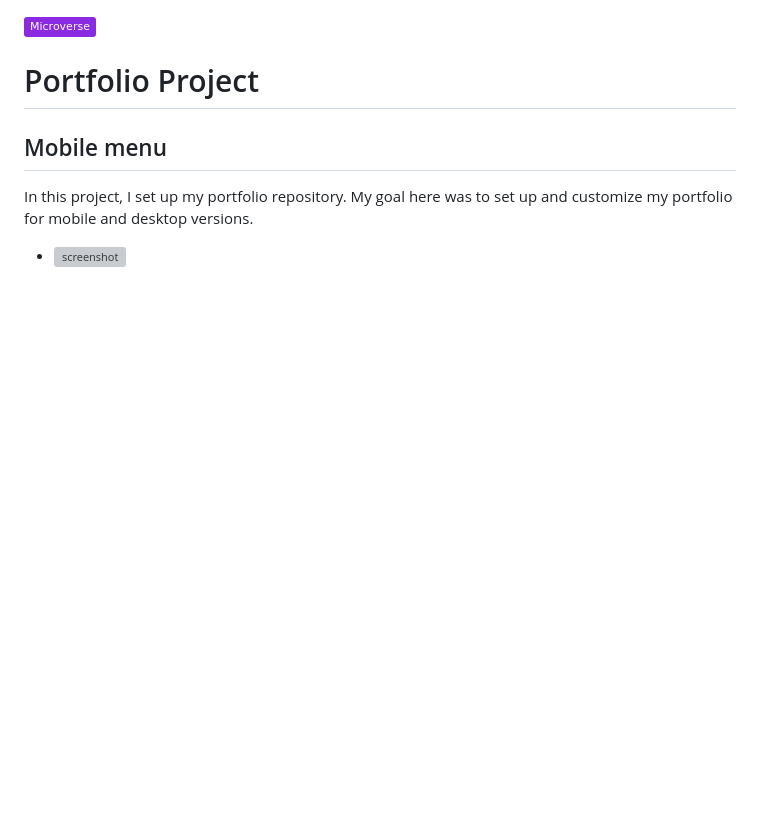
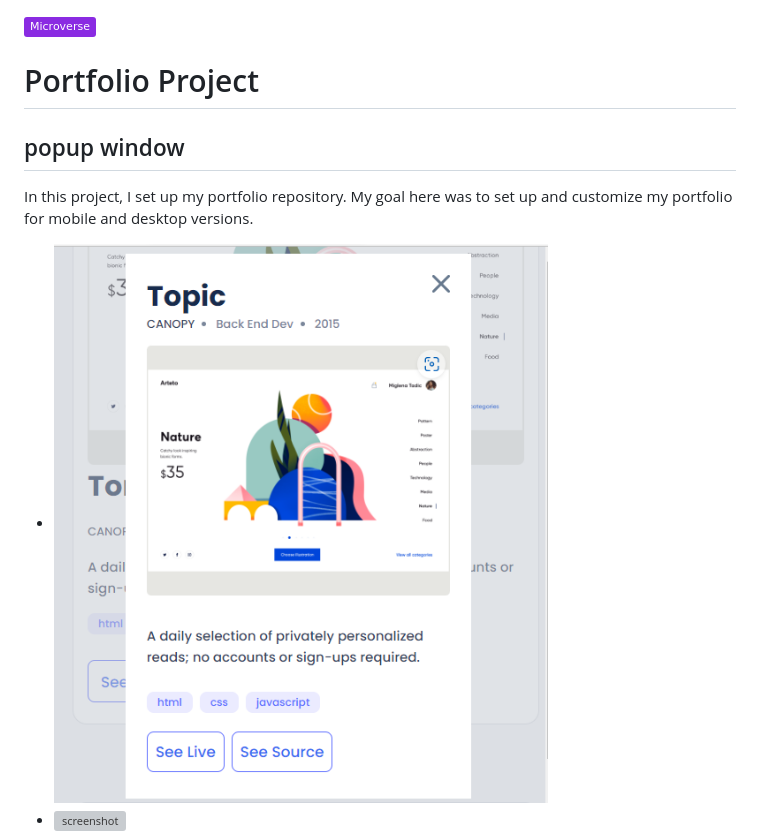
Before and after one commit to habasm/test, a Markdown page: readme.md, the part around the change. GitHub-like rendering; pictures changed too: images/scrs1.png (added); badges without logos; blank space fills up the shorter version; grey boxes are pictures that could not be loaded.

Commit message:
popup window activity

```diff
--- a/readme.md
+++ b/readme.md
@@ -1,10 +1,11 @@
 ![](https://img.shields.io/badge/Microverse-blueviolet)
 
 # Portfolio Project
-## Mobile menu
+## popup window
 
 In this project, I set up my portfolio repository. My goal here was to set up and customize my portfolio for mobile and desktop versions.
 
+- ![screenshot](/images/scrs1.png)
 - ![screenshot](/images/inter1.png)
 - ![screenshot](/images/inter2.png)
 ## :red_circle: Live Demo
```
